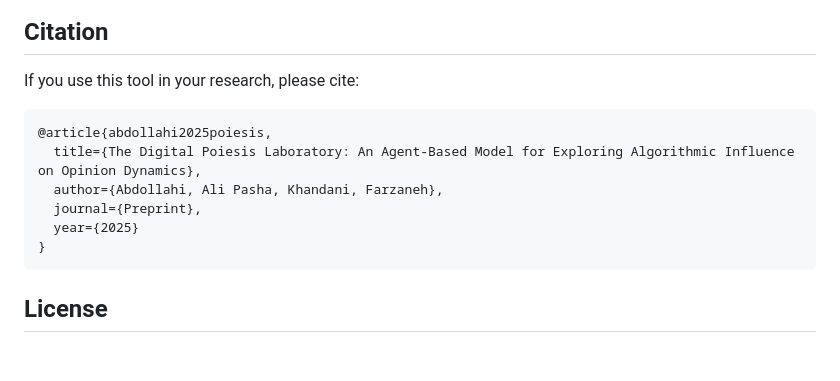
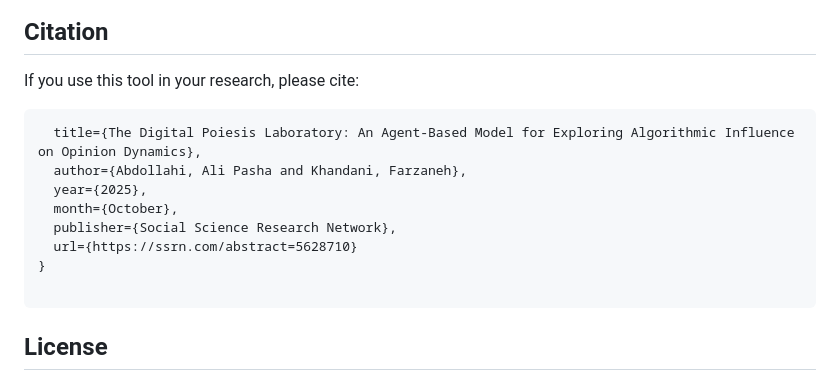
Before and after one commit to APAbdollahi/Poiesis4, a Markdown page: README.md, the part around the change. Drawn GitHub-style; blank space fills up the shorter version.

Commit message:
Revise citation format and details in README
Updated citation information for the tool in the README.

````diff
--- a/README.md
+++ b/README.md
@@ -287,13 +287,15 @@ Contributions are welcome! Areas of particular interest:
 
 If you use this tool in your research, please cite:
 
-```bibtex
-@article{abdollahi2025poiesis,
+```@article{abdollahi2025digital,
   title={The Digital Poiesis Laboratory: An Agent-Based Model for Exploring Algorithmic Influence on Opinion Dynamics},
-  author={Abdollahi, Ali Pasha, Khandani, Farzaneh},
-  journal={Preprint},
-  year={2025}
+  author={Abdollahi, Ali Pasha and Khandani, Farzaneh},
+  year={2025},
+  month={October},
+  publisher={Social Science Research Network},
+  url={https://ssrn.com/abstract=5628710}
 }
+
 ```
 
 ## License
````
